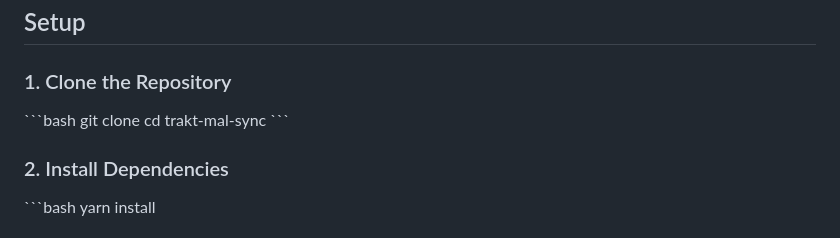
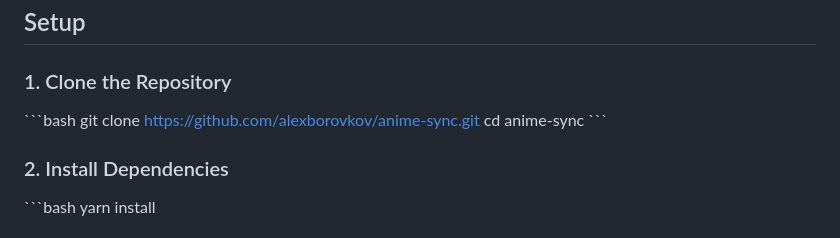
Before and after one commit to alexborovkov/anime-sync, a Markdown page: README.md, the part around the change. Rendered like a GitHub page.

Commit message:
Update README with repository URL

```diff
--- a/README.md
+++ b/README.md
@@ -33,8 +33,8 @@ This is a **client-side only** application:
 ### 1. Clone the Repository
 
 \`\`\`bash
-git clone <repository-url>
-cd trakt-mal-sync
+git clone https://github.com/alexborovkov/anime-sync.git
+cd anime-sync
 \`\`\`
 
 ### 2. Install Dependencies
```
